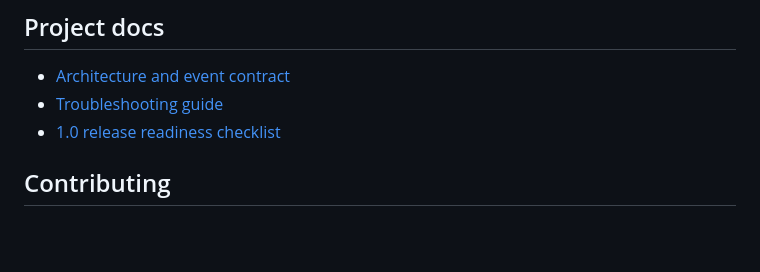
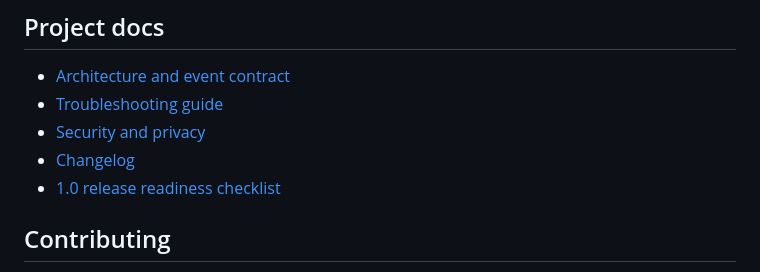
Before and after one commit to LIUYING527/experiment-lens, a Markdown page: README.md, the part around the change. GitHub-like rendering; blank space fills up the shorter version.

Commit message:
Link security policy and changelog from README

```diff
--- a/README.md
+++ b/README.md
@@ -140,6 +140,8 @@ Build a Windows x64 installer locally with `npm run dist:win` after `npm install
 
 - [Architecture and event contract](docs/ARCHITECTURE.md)
 - [Troubleshooting guide](docs/TROUBLESHOOTING.md)
+- [Security and privacy](SECURITY.md)
+- [Changelog](CHANGELOG.md)
 - [1.0 release readiness checklist](docs/RELEASE_CHECKLIST.md)
 
 ## Contributing
```
